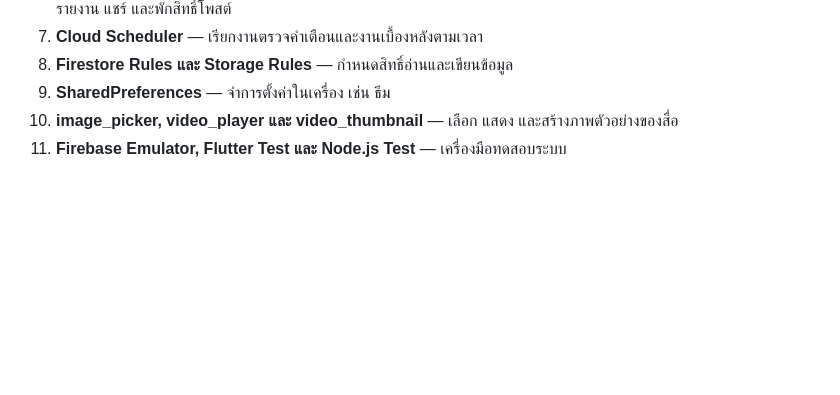
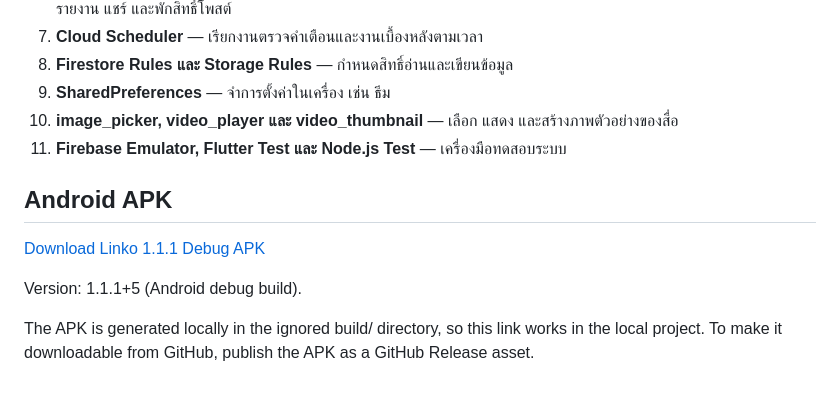
Before and after one commit to weeradonwil/Linko, a Markdown page: README.md, the part around the change. GitHub-like rendering; blank space fills up the shorter version.

Commit message:
docs: add Android APK download link

```diff
--- a/README.md
+++ b/README.md
@@ -33,3 +33,11 @@ Linko เป็นแอปโซเชียลเน็ตเวิร์ก
 9. **SharedPreferences** — จำการตั้งค่าในเครื่อง เช่น ธีม
 10. **image_picker, video_player และ video_thumbnail** — เลือก แสดง และสร้างภาพตัวอย่างของสื่อ
 11. **Firebase Emulator, Flutter Test และ Node.js Test** — เครื่องมือทดสอบระบบ
+
+## Android APK
+
+[Download Linko 1.1.1 Debug APK](build/app/outputs/flutter-apk/Linko-1.1.1-debug.apk)
+
+Version: 1.1.1+5 (Android debug build).
+
+The APK is generated locally in the ignored build/ directory, so this link works in the local project. To make it downloadable from GitHub, publish the APK as a GitHub Release asset.
```
